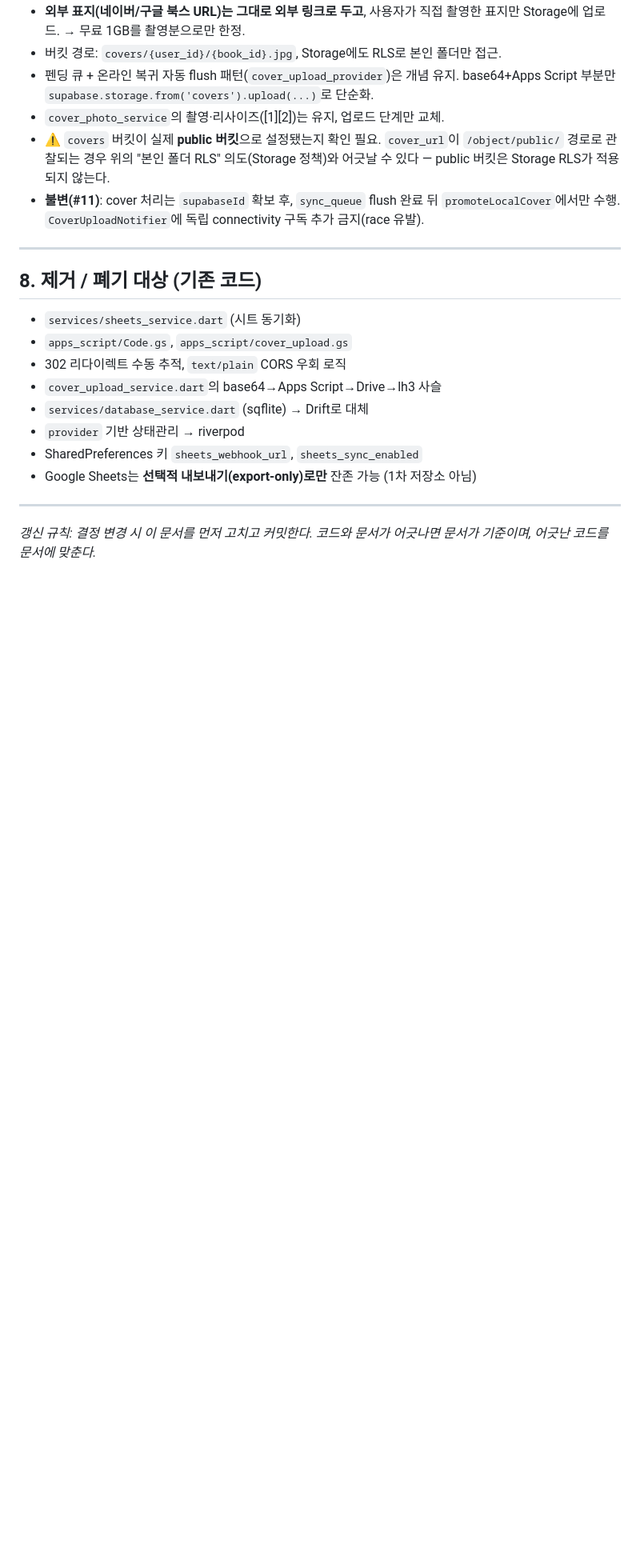
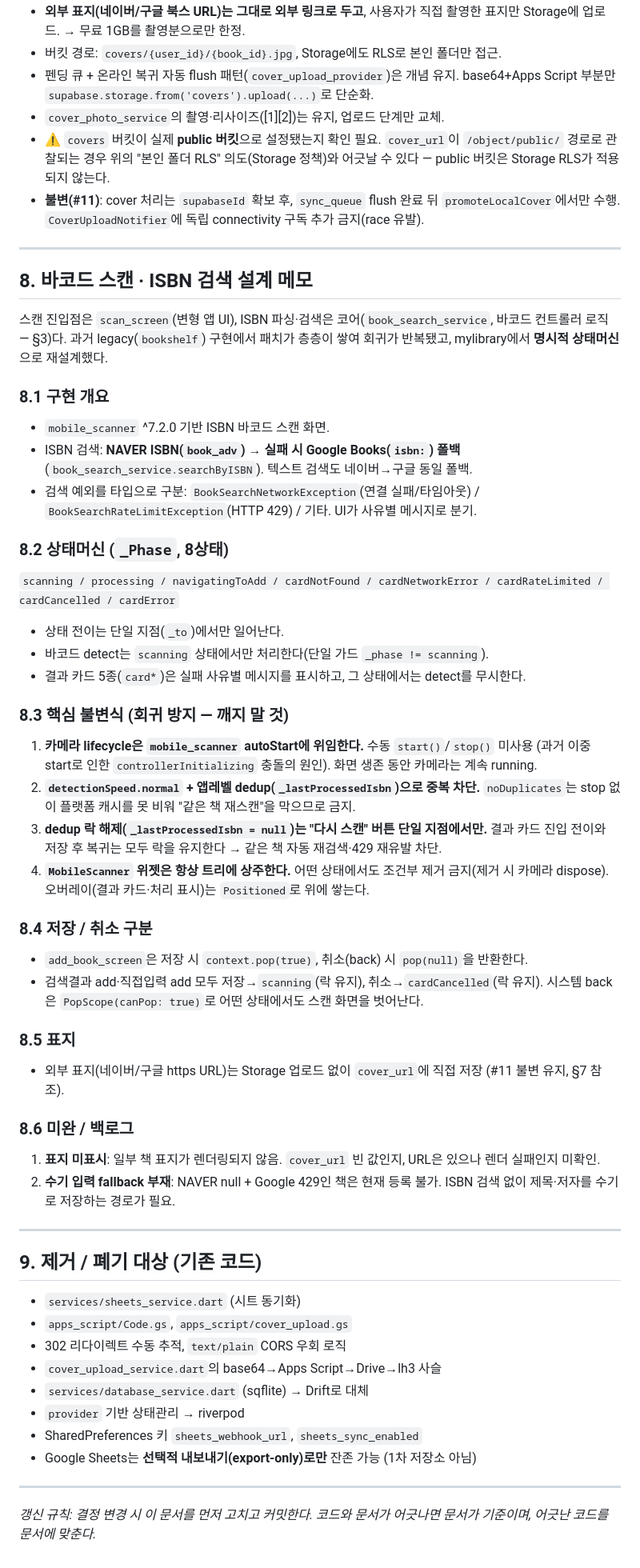
Before and after one commit to giltongit/classicshelf, a Markdown page: 공통_아키텍처.md, the part around one of its changes. Shown at 80% size. GitHub-like rendering; blank space fills up the shorter version.

Commit message:
docs: 공통 아키텍처에 바코드 스캔 기능 반영
Co-Authored-By: Claude Opus 4.8 <noreply@anthropic.com>

```diff
--- a/공통_아키텍처.md
+++ b/공통_아키텍처.md
@@ -207,7 +208,41 @@ class KoreaLibraryRepository implements LibraryRepository { /* ... */ }
 
 ---
 
-## 8. 제거 / 폐기 대상 (기존 코드)
+## 8. 바코드 스캔 · ISBN 검색 설계 메모
+
+스캔 진입점은 `scan_screen`(변형 앱 UI), ISBN 파싱·검색은 코어(`book_search_service`, 바코드 컨트롤러 로직 — §3)다. 과거 legacy(`bookshelf`) 구현에서 패치가 층층이 쌓여 회귀가 반복됐고, mylibrary에서 **명시적 상태머신**으로 재설계했다.
+
+### 8.1 구현 개요
+- `mobile_scanner` ^7.2.0 기반 ISBN 바코드 스캔 화면.
+- ISBN 검색: **NAVER ISBN(`book_adv`) → 실패 시 Google Books(`isbn:`) 폴백** (`book_search_service.searchByISBN`). 텍스트 검색도 네이버→구글 동일 폴백.
+- 검색 예외를 타입으로 구분: `BookSearchNetworkException`(연결 실패/타임아웃) / `BookSearchRateLimitException`(HTTP 429) / 기타. UI가 사유별 메시지로 분기.
+
+### 8.2 상태머신 (`_Phase`, 8상태)
+`scanning / processing / navigatingToAdd / cardNotFound / cardNetworkError / cardRateLimited / cardCancelled / cardError`
+- 상태 전이는 단일 지점(`_to`)에서만 일어난다.
+- 바코드 detect는 `scanning` 상태에서만 처리한다(단일 가드 `_phase != scanning`).
+- 결과 카드 5종(`card*`)은 실패 사유별 메시지를 표시하고, 그 상태에서는 detect를 무시한다.
+
+### 8.3 핵심 불변식 (회귀 방지 — 깨지 말 것)
+1. **카메라 lifecycle은 `mobile_scanner` autoStart에 위임한다.** 수동 `start()`/`stop()` 미사용 (과거 이중 start로 인한 `controllerInitializing` 충돌의 원인). 화면 생존 동안 카메라는 계속 running.
+2. **`detectionSpeed.normal` + 앱레벨 dedup(`_lastProcessedIsbn`)으로 중복 차단.** `noDuplicates`는 stop 없이 플랫폼 캐시를 못 비워 "같은 책 재스캔"을 막으므로 금지.
+3. **dedup 락 해제(`_lastProcessedIsbn = null`)는 "다시 스캔" 버튼 단일 지점에서만.** 결과 카드 진입 전이와 저장 후 복귀는 모두 락을 유지한다 → 같은 책 자동 재검색·429 재유발 차단.
+4. **`MobileScanner` 위젯은 항상 트리에 상주한다.** 어떤 상태에서도 조건부 제거 금지(제거 시 카메라 dispose). 오버레이(결과 카드·처리 표시)는 `Positioned`로 위에 쌓는다.
+
+### 8.4 저장 / 취소 구분
+- `add_book_screen`은 저장 시 `context.pop(true)`, 취소(back) 시 `pop(null)`을 반환한다.
+- 검색결과 add·직접입력 add 모두 저장→`scanning`(락 유지), 취소→`cardCancelled`(락 유지). 시스템 back은 `PopScope(canPop: true)`로 어떤 상태에서도 스캔 화면을 벗어난다.
+
+### 8.5 표지
+- 외부 표지(네이버/구글 https URL)는 Storage 업로드 없이 `cover_url`에 직접 저장 (#11 불변 유지, §7 참조).
+
+### 8.6 미완 / 백로그
+1. **표지 미표시**: 일부 책 표지가 렌더링되지 않음. `cover_url` 빈 값인지, URL은 있으나 렌더 실패인지 미확인.
+2. **수기 입력 fallback 부재**: NAVER null + Google 429인 책은 현재 등록 불가. ISBN 검색 없이 제목·저자를 수기로 저장하는 경로가 필요.
+
+---
+
+## 9. 제거 / 폐기 대상 (기존 코드)
 
 - `services/sheets_service.dart` (시트 동기화)
 - `apps_script/Code.gs`, `apps_script/cover_upload.gs`
```
Also changed, not shown: other parts of 공통_아키텍처.md (+3 -2 lines), FEATURES.md (+2 -0 lines).
